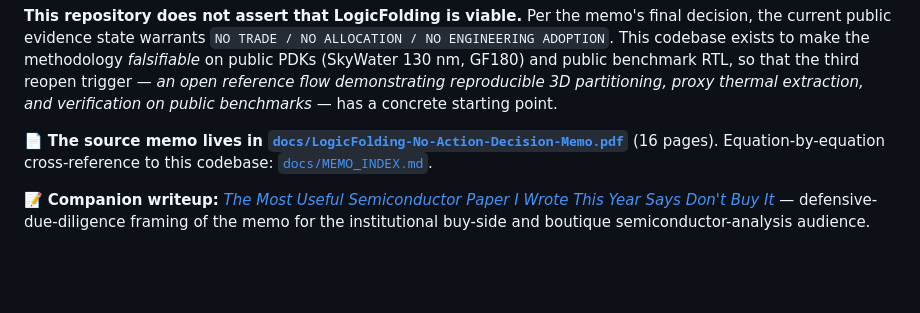
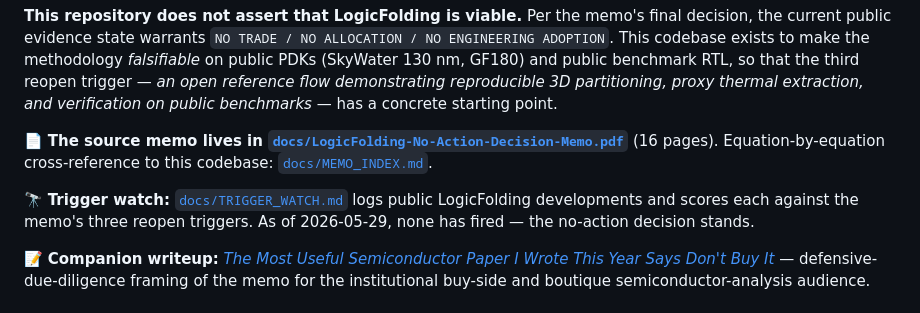
Before and after one commit to aurascoper/logic-folding-reference-flow, a Markdown page: README.md, the part around the change. Drawn GitHub-style; blank space fills up the shorter version.

```diff
--- a/README.md
+++ b/README.md
@@ -5,6 +5,8 @@ An open reference flow for evaluating LogicFolding-style 3D-native logic folding
 **This repository does not assert that LogicFolding is viable.** Per the memo's final decision, the current public evidence state warrants `NO TRADE / NO ALLOCATION / NO ENGINEERING ADOPTION`. This codebase exists to make the methodology *falsifiable* on public PDKs (SkyWater 130 nm, GF180) and public benchmark RTL, so that the third reopen trigger — *an open reference flow demonstrating reproducible 3D partitioning, proxy thermal extraction, and verification on public benchmarks* — has a concrete starting point.
 
 📄 **The source memo lives in [`docs/LogicFolding-No-Action-Decision-Memo.pdf`](./docs/LogicFolding-No-Action-Decision-Memo.pdf)** (16 pages). Equation-by-equation cross-reference to this codebase: [`docs/MEMO_INDEX.md`](./docs/MEMO_INDEX.md).
+
+🔭 **Trigger watch:** [`docs/TRIGGER_WATCH.md`](./docs/TRIGGER_WATCH.md) logs public LogicFolding developments and scores each against the memo's three reopen triggers. As of 2026-05-29, none has fired — the no-action decision stands.
 
 📝 **Companion writeup:** [*The Most Useful Semiconductor Paper I Wrote This Year Says Don't Buy It*](https://aurascoper.substack.com/p/the-most-useful-semiconductor-paper) — defensive-due-diligence framing of the memo for the institutional buy-side and boutique semiconductor-analysis audience.
 
```
Also changed, not shown: docs/TRIGGER_WATCH.md (added, +47 -0 lines).
